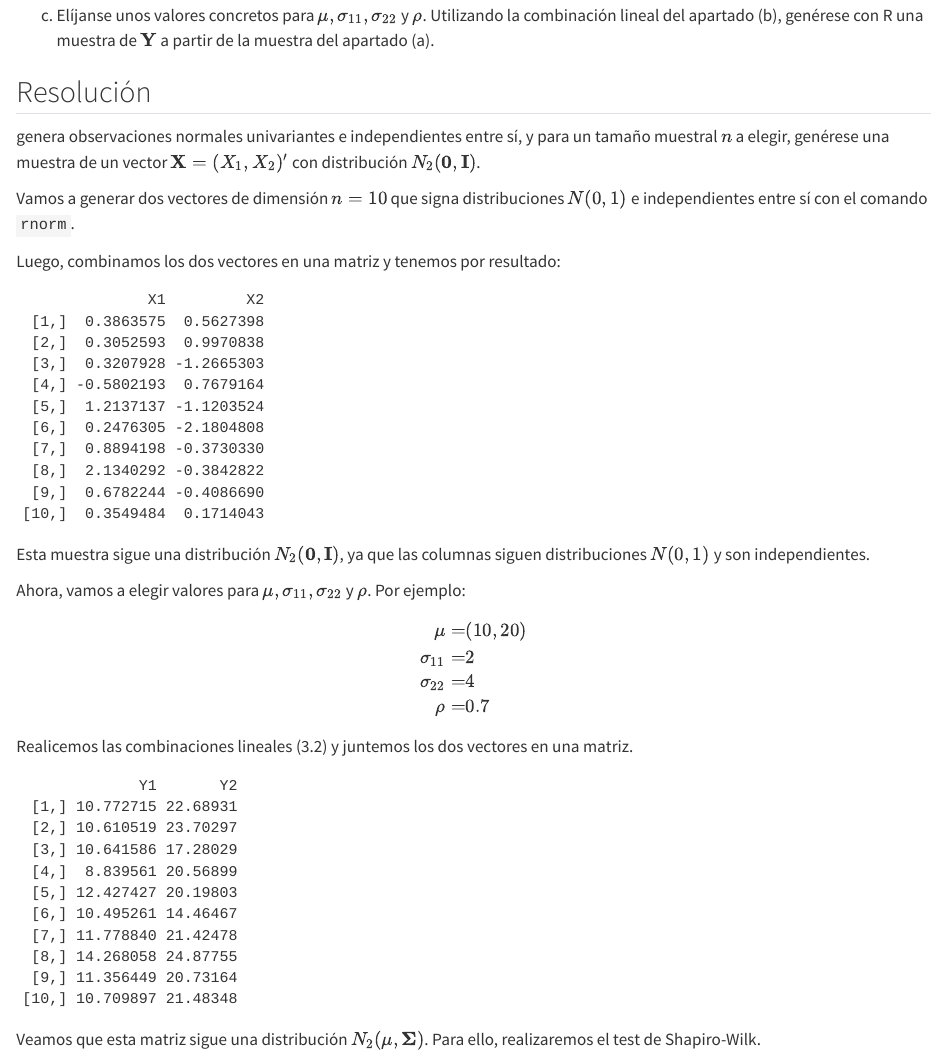
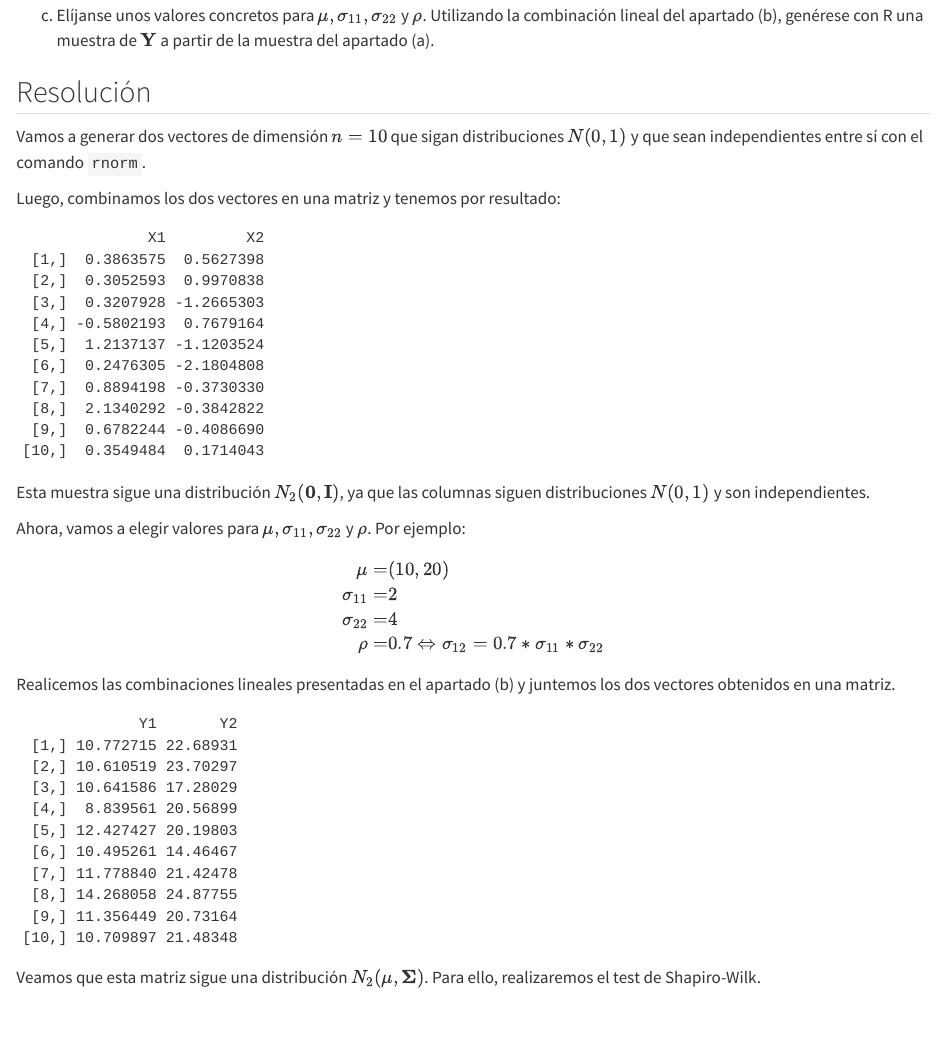
Before and after one commit to AngelAlamo/Ejercicio_AD, a Quarto document (Ejercicio_8.qmd): the page in a window 1100 px wide, from 740 px down. Rendered offline with R 4.5, knitr and Pandoc in place of Quarto, with nearby package versions; some code elsewhere in the file could not run offline.

Commit message:
Retoques

````diff
--- a/Ejercicio_8.qmd
+++ b/Ejercicio_8.qmd
@@ -61,9 +61,7 @@ c)  Elíjanse unos valores concretos para $\mathbf{\mu}, \sigma_{11}, \sigma_{22
 
 ## Resolución
 
-genera observaciones normales univariantes e independientes entre sí, y para un tamaño muestral $n$ a elegir, genérese una muestra de un vector $\textbf{X} = (X_1, X_2)'$ con distribución $N_2(\textbf{0}, \textbf{I})$.
-
-Vamos a generar dos vectores de dimensión $n = 10$ que signa distribuciones $N(0,1)$ e independientes entre sí con el comando `rnorm`.
+Vamos a generar dos vectores de dimensión $n = 10$ que sigan distribuciones $N(0,1)$ y que sean independientes entre sí con el comando `rnorm`.
 
 Luego, combinamos los dos vectores en una matriz y tenemos por resultado:
 
@@ -87,7 +85,7 @@ $$
 \mathbf{\mu} = & (10, 20)   \\
 \sigma_{11} = & 2           \\
 \sigma_{22} = & 4           \\
-\rho = & 0.7
+\rho = & 0.7 \Leftrightarrow \sigma_{12} = 0.7 * \sigma_{11} * \sigma_{22}
 \end{align}
 $$
 
@@ -100,7 +98,7 @@ rho = 0.7
 mu = c(mu1, mu2)
 ```
 
-Realicemos las combinaciones lineales (3.2) y juntemos los dos vectores en una matriz.
+Realicemos las combinaciones lineales presentadas en el apartado (b) y juntemos los dos vectores obtenidos en una matriz.
 
 ```{r apartado c combinacion lineal}
 Y1 = mu1 + sigma1 * X1
````
